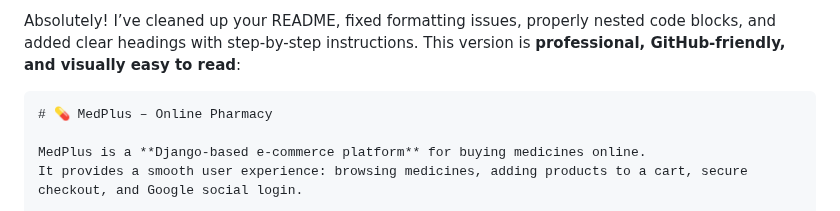
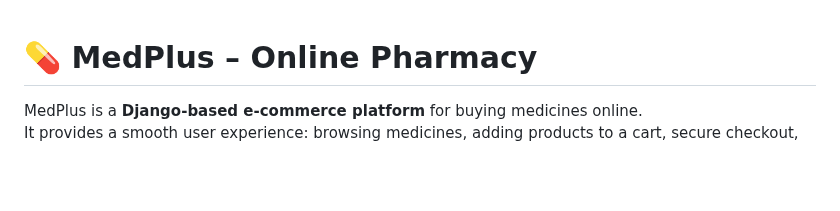
Before and after one commit to zuh2407/medplus-project, a Markdown page: README.md, the part around the change. Drawn GitHub-style; blank space fills up the shorter version.

Commit message:
modified readme.md final5

`````diff
--- a/README.md
+++ b/README.md
@@ -1,6 +1,3 @@
-Absolutely! I’ve cleaned up your README, fixed formatting issues, properly nested code blocks, and added clear headings with step-by-step instructions. This version is **professional, GitHub-friendly, and visually easy to read**:
-
-````markdown
 # 💊 MedPlus – Online Pharmacy
 
 MedPlus is a **Django-based e-commerce platform** for buying medicines online.
`````
